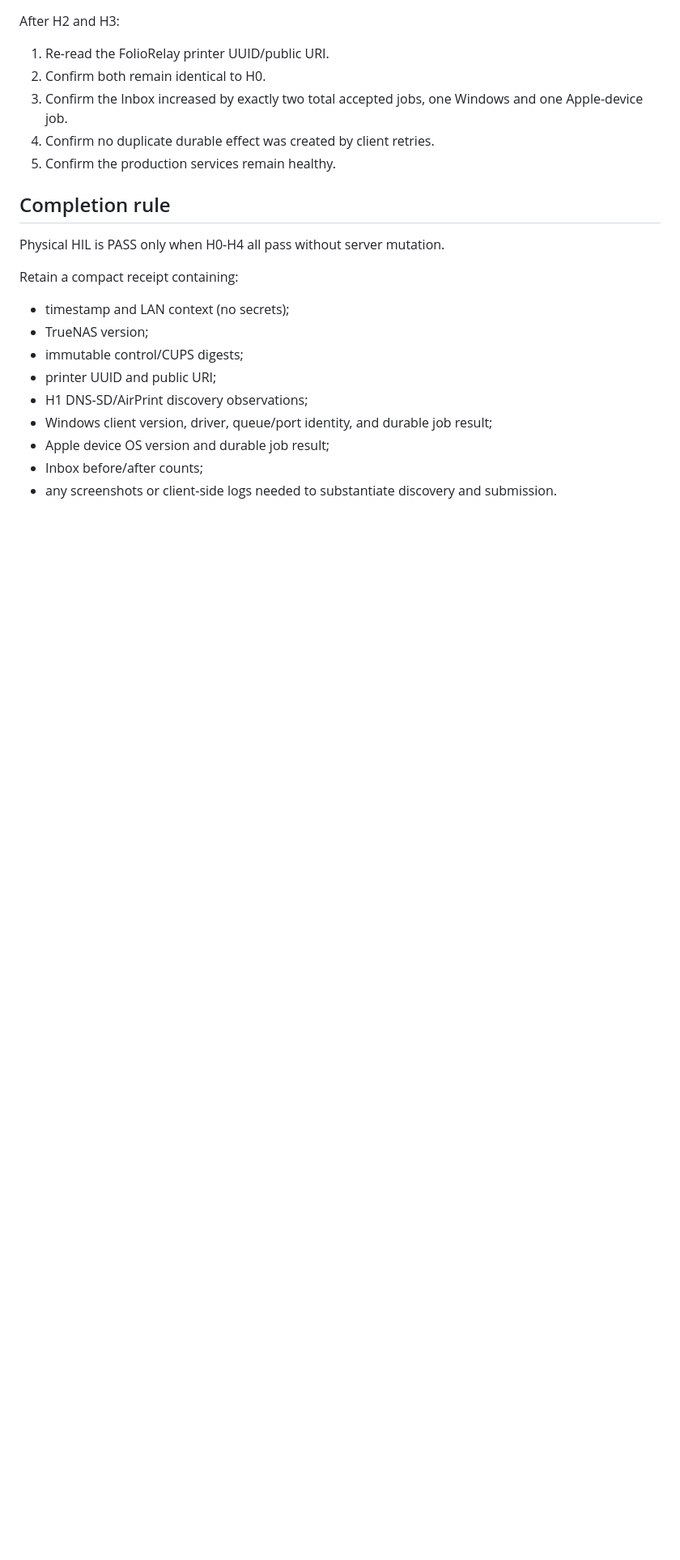
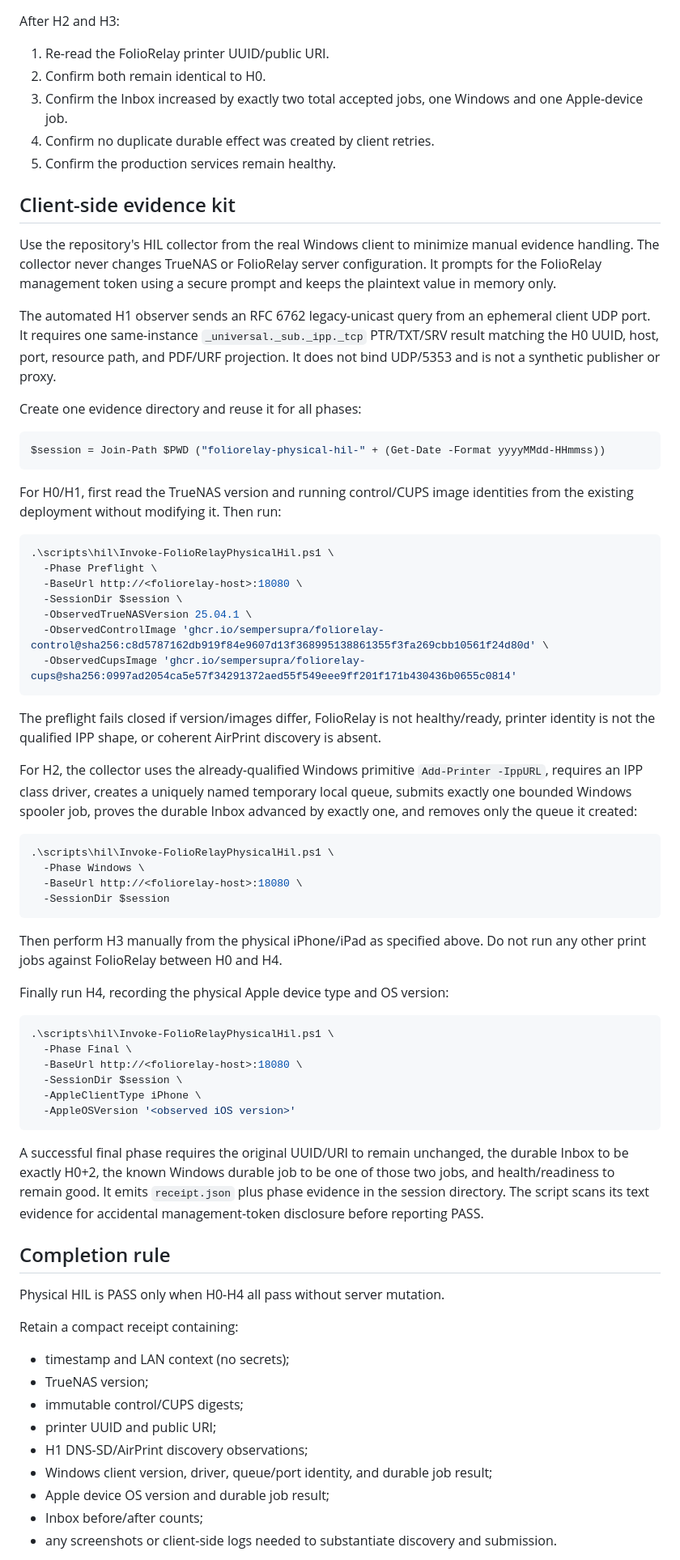
Before and after one commit to SemperSupra/folio-relay, a Markdown page: docs/PHYSICAL_CLIENT_HIL.md, the part around the change. Shown at 81% size. Rendered like a GitHub page; blank space fills up the shorter version.

Commit message:
docs: make physical HIL evidence capture executable

````diff
--- a/docs/PHYSICAL_CLIENT_HIL.md
+++ b/docs/PHYSICAL_CLIENT_HIL.md
@@ -127,6 +127,76 @@ After H2 and H3:
 4. Confirm no duplicate durable effect was created by client retries.
 5. Confirm the production services remain healthy.
 
+## Client-side evidence kit
+
+Use the repository's HIL collector from the real Windows client to minimize
+manual evidence handling. The collector never changes TrueNAS or FolioRelay
+server configuration. It prompts for the FolioRelay management token using a
+secure prompt and keeps the plaintext value in memory only.
+
+The automated H1 observer sends an RFC 6762 legacy-unicast query from an
+ephemeral client UDP port. It requires one same-instance
+`_universal._sub._ipp._tcp` PTR/TXT/SRV result matching the H0 UUID, host,
+port, resource path, and PDF/URF projection. It does not bind UDP/5353 and is
+not a synthetic publisher or proxy.
+
+Create one evidence directory and reuse it for all phases:
+
+```powershell
+$session = Join-Path $PWD ("foliorelay-physical-hil-" + (Get-Date -Format yyyyMMdd-HHmmss))
+```
+
+For H0/H1, first read the TrueNAS version and running control/CUPS image
+identities from the existing deployment without modifying it. Then run:
+
+```powershell
+.\scripts\hil\Invoke-FolioRelayPhysicalHil.ps1 \
+  -Phase Preflight \
+  -BaseUrl http://<foliorelay-host>:18080 \
+  -SessionDir $session \
+  -ObservedTrueNASVersion 25.04.1 \
+  -ObservedControlImage 'ghcr.io/sempersupra/foliorelay-control@sha256:c8d5787162db919f84e9607d13f368995138861355f3fa269cbb10561f24d80d' \
+  -ObservedCupsImage 'ghcr.io/sempersupra/foliorelay-cups@sha256:0997ad2054ca5e57f34291372aed55f549eee9ff201f171b430436b0655c0814'
+```
+
+The preflight fails closed if version/images differ, FolioRelay is not
+healthy/ready, printer identity is not the qualified IPP shape, or coherent
+AirPrint discovery is absent.
+
+For H2, the collector uses the already-qualified Windows primitive
+`Add-Printer -IppURL`, requires an IPP class driver, creates a uniquely named
+temporary local queue, submits exactly one bounded Windows spooler job, proves
+the durable Inbox advanced by exactly one, and removes only the queue it
+created:
+
+```powershell
+.\scripts\hil\Invoke-FolioRelayPhysicalHil.ps1 \
+  -Phase Windows \
+  -BaseUrl http://<foliorelay-host>:18080 \
+  -SessionDir $session
+```
+
+Then perform H3 manually from the physical iPhone/iPad as specified above.
+Do not run any other print jobs against FolioRelay between H0 and H4.
+
+Finally run H4, recording the physical Apple device type and OS version:
+
+```powershell
+.\scripts\hil\Invoke-FolioRelayPhysicalHil.ps1 \
+  -Phase Final \
+  -BaseUrl http://<foliorelay-host>:18080 \
+  -SessionDir $session \
+  -AppleClientType iPhone \
+  -AppleOSVersion '<observed iOS version>'
+```
+
+A successful final phase requires the original UUID/URI to remain unchanged,
+the durable Inbox to be exactly H0+2, the known Windows durable job to be one
+of those two jobs, and health/readiness to remain good. It emits
+`receipt.json` plus phase evidence in the session directory. The script scans
+its text evidence for accidental management-token disclosure before reporting
+PASS.
+
 ## Completion rule
 
 Physical HIL is PASS only when H0-H4 all pass without server mutation.
````
